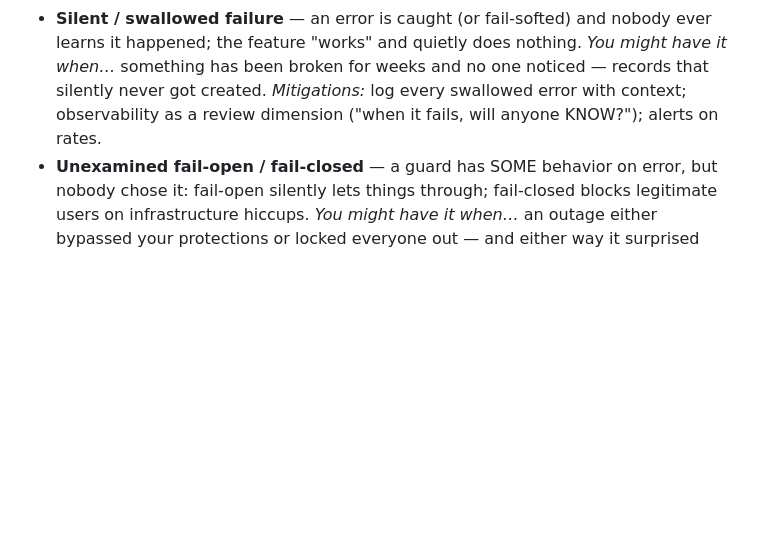
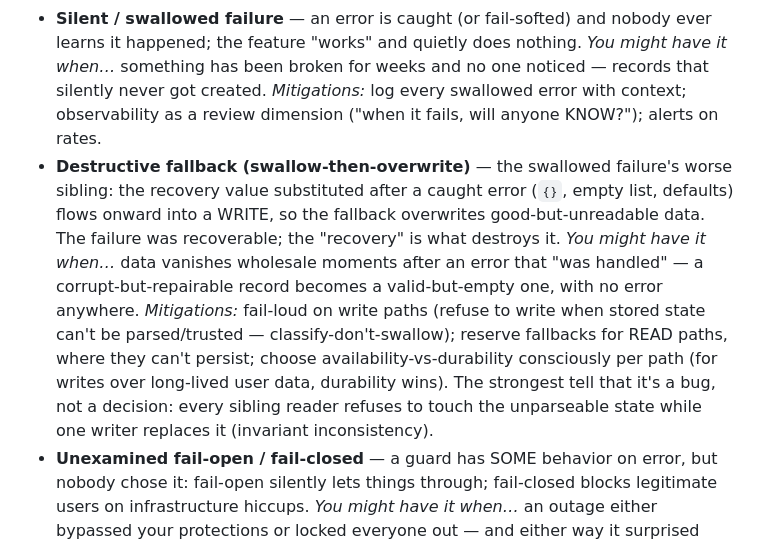
Before and after one commit to danielInstrumental/dev-notes, a Markdown page: skills/prompt-coaching/problem-classes.md, the part around the change. GitHub-like rendering; blank space fills up the shorter version.

```diff
--- a/skills/prompt-coaching/problem-classes.md
+++ b/skills/prompt-coaching/problem-classes.md
@@ -57,6 +57,18 @@ Entry format — built for RECOGNITION from symptoms:
   silently never got created.
   *Mitigations:* log every swallowed error with context; observability as a review dimension
   ("when it fails, will anyone KNOW?"); alerts on rates.
+- **Destructive fallback (swallow-then-overwrite)** — the swallowed failure's worse sibling: the
+  recovery value substituted after a caught error (`{}`, empty list, defaults) flows onward into a
+  WRITE, so the fallback overwrites good-but-unreadable data. The failure was recoverable; the
+  "recovery" is what destroys it.
+  *You might have it when…* data vanishes wholesale moments after an error that "was handled" — a
+  corrupt-but-repairable record becomes a valid-but-empty one, with no error anywhere.
+  *Mitigations:* fail-loud on write paths (refuse to write when stored state can't be
+  parsed/trusted — classify-don't-swallow); reserve fallbacks for READ paths, where they can't
+  persist; choose availability-vs-durability consciously per path (for writes over long-lived
+  user data, durability wins). The strongest tell that it's a bug, not a decision: every sibling
+  reader refuses to touch the unparseable state while one writer replaces it (invariant
+  inconsistency).
 - **Unexamined fail-open / fail-closed** — a guard has SOME behavior on error, but nobody chose it:
   fail-open silently lets things through; fail-closed blocks legitimate users on infrastructure
   hiccups.
```
Also changed, not shown: skills/prompt-coaching/core-vocabulary.md (+20 -0 lines).
